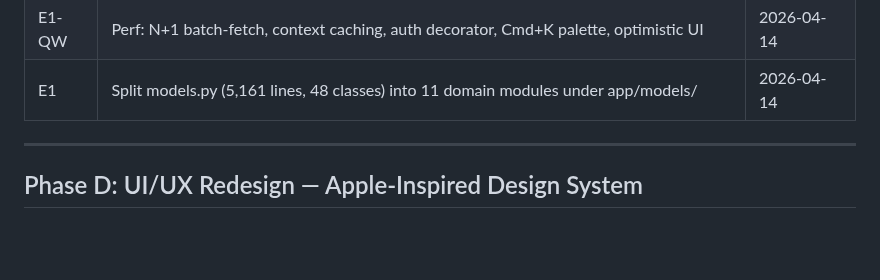
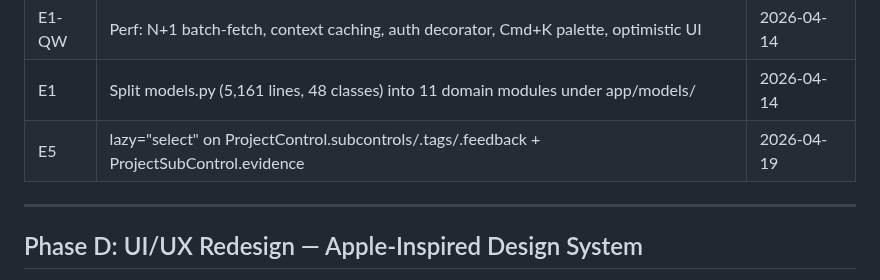
Before and after one commit to masridigital/md-compliance, a Markdown page: CLAUDE.md, the part around the change. Drawn GitHub-style; blank space fills up the shorter version.

```diff
--- a/CLAUDE.md
+++ b/CLAUDE.md
@@ -675,6 +675,7 @@ Each provides: `adapt_system()`, `adapt_chunk_size()`, `adapt_temperature()`, `a
 | D8G | Set Password redesign (centered card + password validation) | 2026-04-10 |
 | E1-QW | Perf: N+1 batch-fetch, context caching, auth decorator, Cmd+K palette, optimistic UI | 2026-04-14 |
 | E1 | Split models.py (5,161 lines, 48 classes) into 11 domain modules under app/models/ | 2026-04-14 |
+| E5 | lazy="select" on ProjectControl.subcontrols/.tags/.feedback + ProjectSubControl.evidence | 2026-04-19 |
 
 ---
 
```
Also changed, not shown: PHASES.md (+9 -2 lines).
